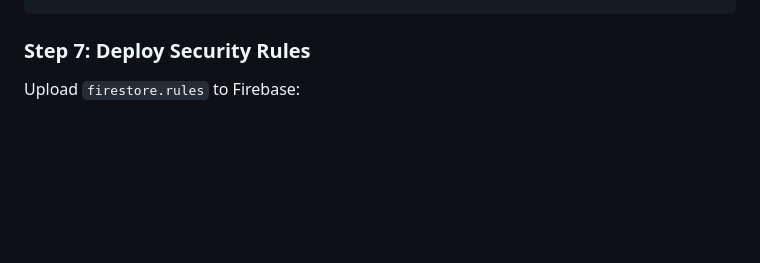
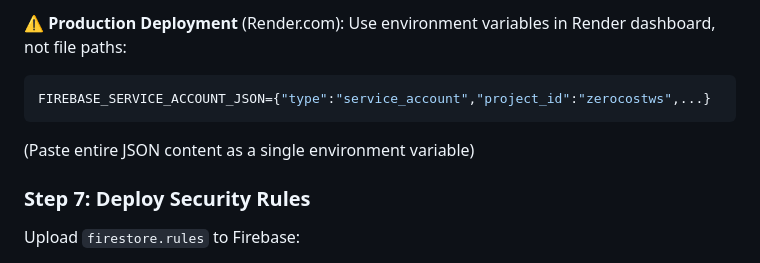
Before and after one commit to phaxes/KI_Plan_Prototype_ZeroWebSite, a Markdown page: docs/CREDENTIALS_SETUP.md, the part around one of its changes. Rendered like a GitHub page; blank space fills up the shorter version.

````diff
--- a/docs/CREDENTIALS_SETUP.md
+++ b/docs/CREDENTIALS_SETUP.md
@@ -86,3 +174,9 @@ FIREBASE_STORAGE_BUCKET=your-project.appspot.com
+**⚠️ Production Deployment** (Render.com):
+Use environment variables in Render dashboard, not file paths:
+```bash
+FIREBASE_SERVICE_ACCOUNT_JSON={"type":"service_account","project_id":"zerocostws",...}
+```
+(Paste entire JSON content as a single environment variable)
 
 ### Step 7: Deploy Security Rules
 
````
Also changed, not shown: other parts of docs/CREDENTIALS_SETUP.md (+105 -17 lines).
